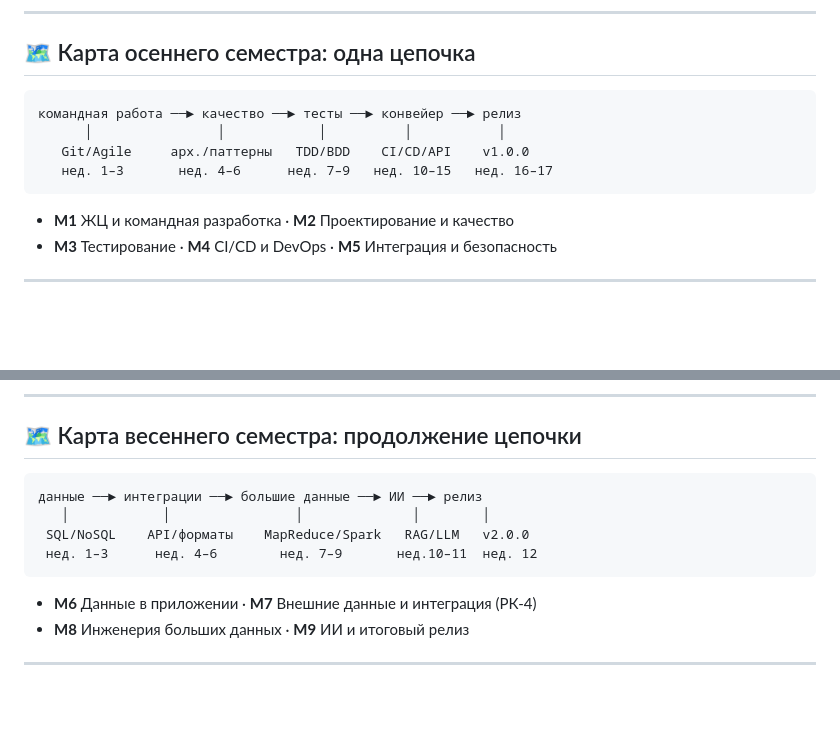
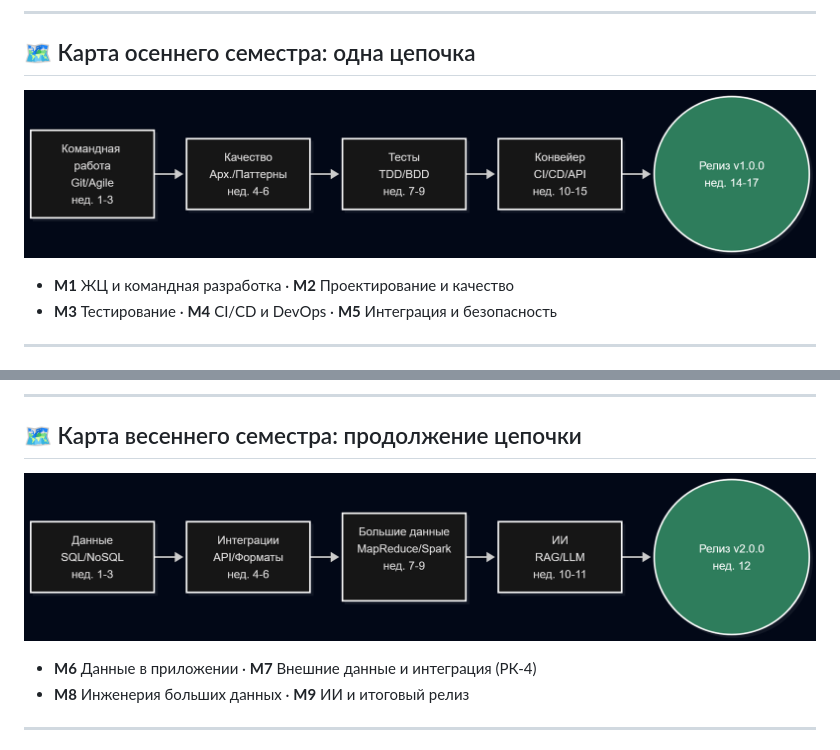
Before and after one commit to kos234/strpo_mini_task, a Markdown page: Презентация_План_СТРПО.md, 2 parts joined by grey strips. GitHub-like rendering; pictures changed too: pic/mermaid-os.png (added), pic/mermaid-ves.png (added); blank space fills up the shorter version.

Commit message:
Добавил Mermaid

````diff
--- a/Презентация_План_СТРПО.md
+++ b/Презентация_План_СТРПО.md
@@ -213,12 +213,7 @@ h2 { color: #2e7d5b; }
 
 ## 🗺 Карта осеннего семестра: одна цепочка
 
-```
-командная работа ──► качество ──► тесты ──► конвейер ──► релиз
-      │                │            │          │           │
-   Git/Agile     арх./паттерны   TDD/BDD    CI/CD/API    v1.0.0
-   нед. 1–3       нед. 4–6      нед. 7–9   нед. 10–15   нед. 16–17
-```
+![](pic/mermaid-os.png)
 
 - **М1** ЖЦ и командная разработка · **М2** Проектирование и качество
 - **М3** Тестирование · **М4** CI/CD и DevOps · **М5** Интеграция и безопасность
@@ -334,12 +329,7 @@ SQL-инъекции в топе уязвимостей уже 20+ лет.
 
 ## 🗺 Карта весеннего семестра: продолжение цепочки
 
-```
-данные ──► интеграции ──► большие данные ──► ИИ ──► релиз
-   │            │                │              │        │
- SQL/NoSQL    API/форматы    MapReduce/Spark   RAG/LLM   v2.0.0
- нед. 1–3      нед. 4–6        нед. 7–9       нед.10–11  нед. 12
-```
+![](pic/mermaid-ves.png)
 
 - **М6** Данные в приложении · **М7** Внешние данные и интеграция (РК-4)
 - **М8** Инженерия больших данных · **М9** ИИ и итоговый релиз
````
Also changed, not shown: pic/mermaid-1789485555539.png (added), 2 other files.
